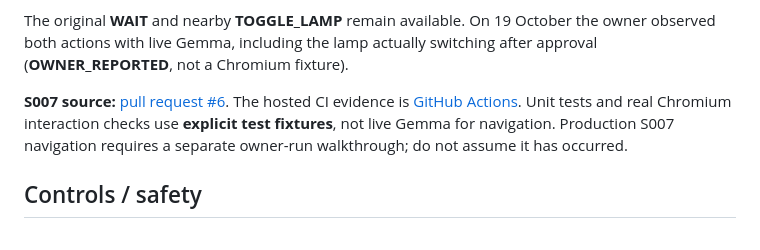
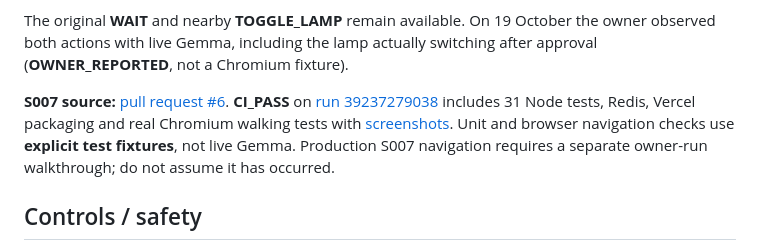
Before and after one commit to jfairfaxball-348/ETTA, a Markdown page: README.md, the part around the change. Rendered like a GitHub page.

Commit message:
S007: record hosted CI pass and archived fixture browser evidence

```diff
--- a/README.md
+++ b/README.md
@@ -10,7 +10,7 @@ Etta can choose one of **two named, reachable destinations**: the woven rug or t
 
 The original **WAIT** and nearby **TOGGLE_LAMP** remain available. On 19 October the owner observed both actions with live Gemma, including the lamp actually switching after approval (**OWNER_REPORTED**, not a Chromium fixture).
 
-**S007 source:** [pull request #6](https://github.com/jfairfaxball-348/ETTA/pull/6). The hosted CI evidence is [GitHub Actions](https://github.com/jfairfaxball-348/ETTA/actions). Unit tests and real Chromium interaction checks use **explicit test fixtures**, not live Gemma for navigation. Production S007 navigation requires a separate owner-run walkthrough; do not assume it has occurred.
+**S007 source:** [pull request #6](https://github.com/jfairfaxball-348/ETTA/pull/6). **CI_PASS** on [run 39237279038](https://github.com/jfairfaxball-348/ETTA/actions/runs/39237279038) includes 31 Node tests, Redis, Vercel packaging and real Chromium walking tests with [screenshots](https://github.com/jfairfaxball-348/ETTA/actions/runs/39237279038/artifacts/12179209095). Unit and browser navigation checks use **explicit test fixtures**, not live Gemma. Production S007 navigation requires a separate owner-run walkthrough; do not assume it has occurred.
 
 ## Controls / safety
 
```
